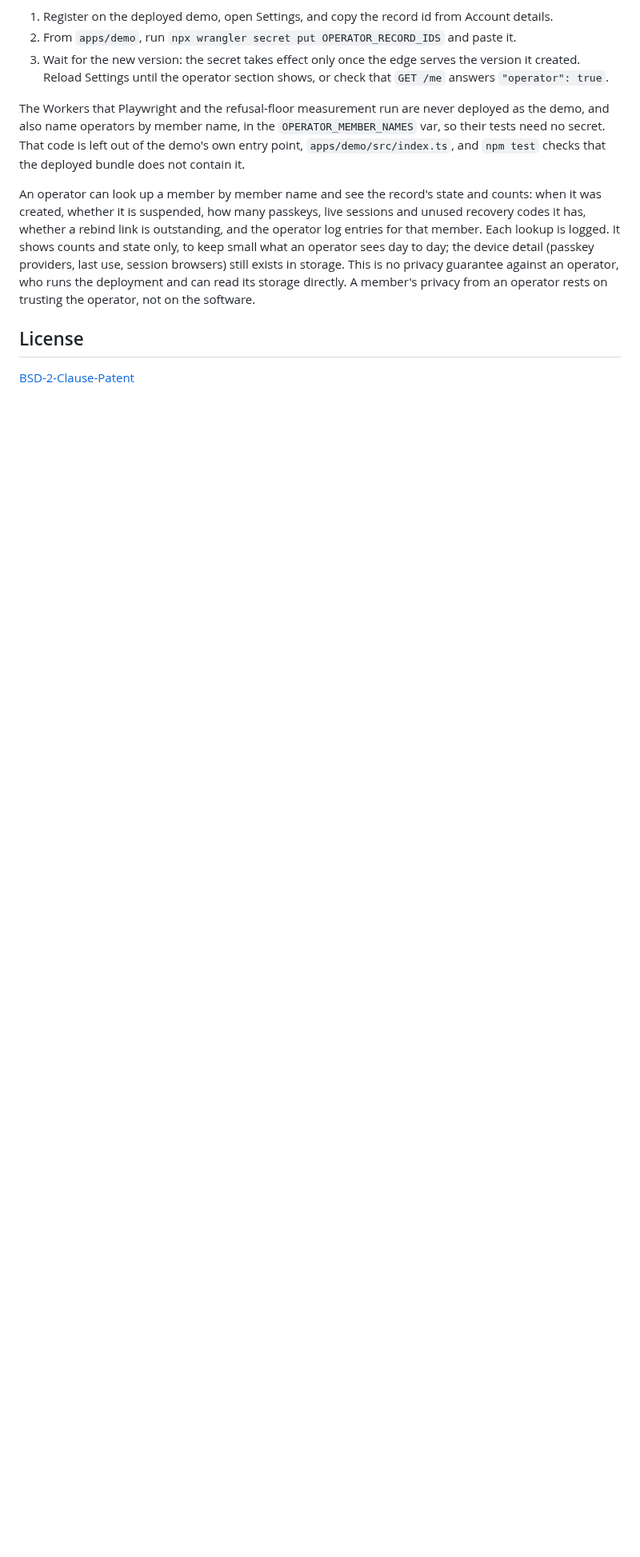
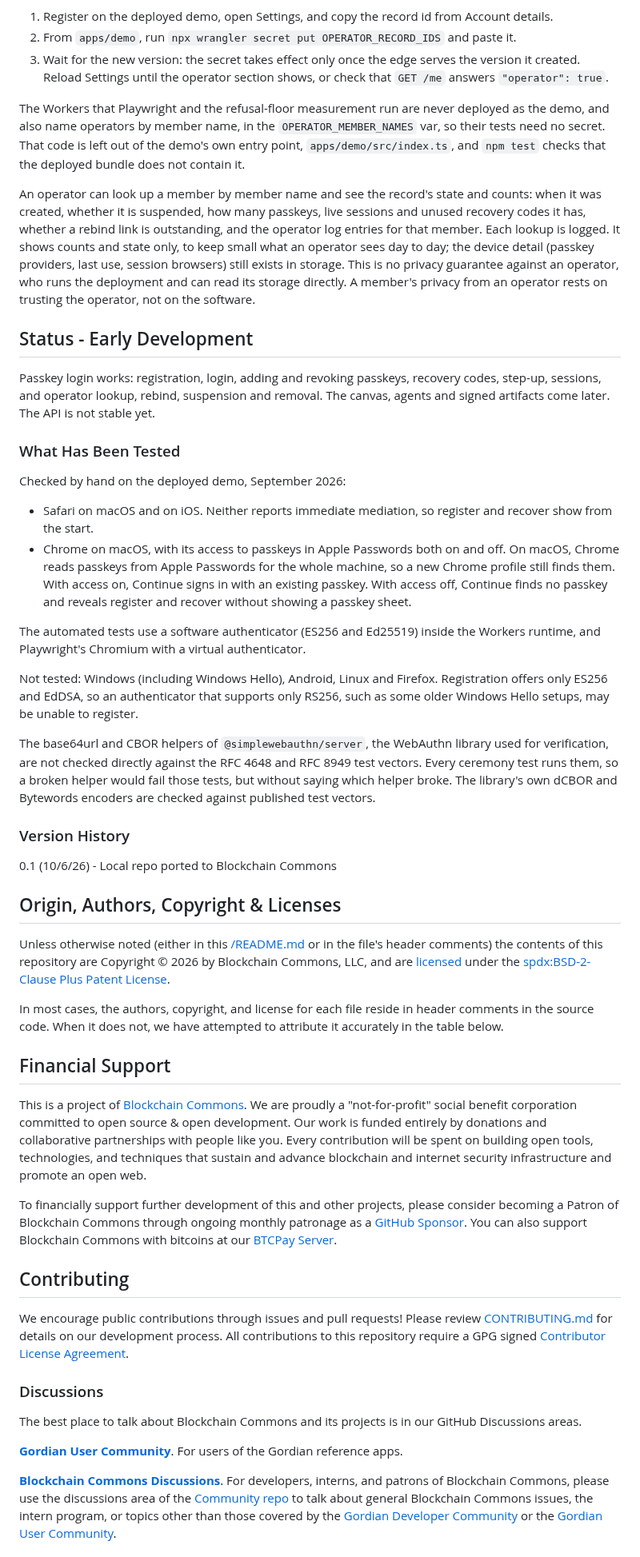
Before and after one commit to BlockchainCommons/passkey-cloudflare, a Markdown page: README.md, the part around one of its changes. Shown at 80% size. GitHub-like rendering; blank space fills up the shorter version.

Commit message:
standardized readme

```diff
--- a/README.md
+++ b/README.md
@@ -62,6 +56,65 @@ The Workers that Playwright and the refusal-floor measurement run are never depl
 
 An operator can look up a member by member name and see the record's state and counts: when it was created, whether it is suspended, how many passkeys, live sessions and unused recovery codes it has, whether a rebind link is outstanding, and the operator log entries for that member. Each lookup is logged. It shows counts and state only, to keep small what an operator sees day to day; the device detail (passkey providers, last use, session browsers) still exists in storage. This is no privacy guarantee against an operator, who runs the deployment and can read its storage directly. A member's privacy from an operator rests on trusting the operator, not on the software.
 
-## License
+## Status - Early Development
 
-[BSD-2-Clause-Patent](LICENSE)
+Passkey login works: registration, login, adding and revoking
+passkeys, recovery codes, step-up, sessions, and operator lookup,
+rebind, suspension and removal. The canvas, agents and signed
+artifacts come later. The API is not stable yet.
+
+### What Has Been Tested
+
+Checked by hand on the deployed demo, September 2026:
+
+- Safari on macOS and on iOS. Neither reports immediate mediation, so register and recover show from the start.
+- Chrome on macOS, with its access to passkeys in Apple Passwords both on and off. On macOS, Chrome reads passkeys from Apple Passwords for the whole machine, so a new Chrome profile still finds them. With access on, Continue signs in with an existing passkey. With access off, Continue finds no passkey and reveals register and recover without showing a passkey sheet.
+
+The automated tests use a software authenticator (ES256 and Ed25519)
+inside the Workers runtime, and Playwright's Chromium with a virtual
+authenticator.
+
+Not tested: Windows (including Windows Hello), Android, Linux and Firefox. Registration offers only ES256 and EdDSA, so an authenticator that supports only RS256, such as some older Windows Hello setups, may be unable to register.
+
+The base64url and CBOR helpers of `@simplewebauthn/server`, the
+WebAuthn library used for verification, are not checked directly
+against the RFC 4648 and RFC 8949 test vectors. Every ceremony test
+runs them, so a broken helper would fail those tests, but without
+saying which helper broke. The library's own dCBOR and Bytewords
+encoders are checked against published test vectors.
+
+### Version History
+
+0.1 (10/6/26) - Local repo ported to Blockchain Commons
+
+## Origin, Authors, Copyright & Licenses
+
+Unless otherwise noted (either in this [/README.md](./README.md) or in
+the file's header comments) the contents of this repository are
+Copyright © 2026 by Blockchain Commons, LLC, and are
+[licensed](./LICENSE) under the [spdx:BSD-2-Clause Plus Patent
+License](https://spdx.org/licenses/BSD-2-Clause-Patent.html).
+
+In most cases, the authors, copyright, and license for each file
+reside in header comments in the source code. When it does not, we
+have attempted to attribute it accurately in the table below.
+
+## Financial Support
+
+This is a project of [Blockchain Commons](https://www.blockchaincommons.com/). We are proudly a "not-for-profit" social benefit corporation committed to open source & open development. Our work is funded entirely by donations and collaborative partnerships with people like you. Every contribution will be spent on building open tools, technologies, and techniques that sustain and advance blockchain and internet security infrastructure and promote an open web.
+
+To financially support further development of this and other projects, please consider becoming a Patron of Blockchain Commons through ongoing monthly patronage as a [GitHub Sponsor](https://github.com/sponsors/BlockchainCommons). You can also support Blockchain Commons with bitcoins at our [BTCPay Server](https://btcpay.blockchaincommons.com/).
+
+## Contributing
+
+We encourage public contributions through issues and pull requests! Please review [CONTRIBUTING.md](./CONTRIBUTING.md) for details on our development process. All contributions to this repository require a GPG signed [Contributor License Agreement](./CLA.md).
+
+### Discussions
+
+The best place to talk about Blockchain Commons and its projects is in our GitHub Discussions areas.
+
+[**Gordian User Community**](https://github.com/BlockchainCommons/Gordian/discussions). For users of the Gordian reference apps.
+
+[**Blockchain Commons Discussions**](https://github.com/BlockchainCommons/Community/discussions). For developers, interns, and patrons of Blockchain Commons, please use the discussions area of the [Community repo](https://github.com/BlockchainCommons/Community) to talk about general Blockchain Commons issues, the intern program, or topics other than those covered by the [Gordian Developer Community](https://github.com/BlockchainCommons/Gordian-Developer-Community/discussions) or the
+[Gordian User Community](https://github.com/BlockchainCommons/Gordian/discussions).
+
```
Also changed, not shown: other parts of README.md (+48 -22 lines).
